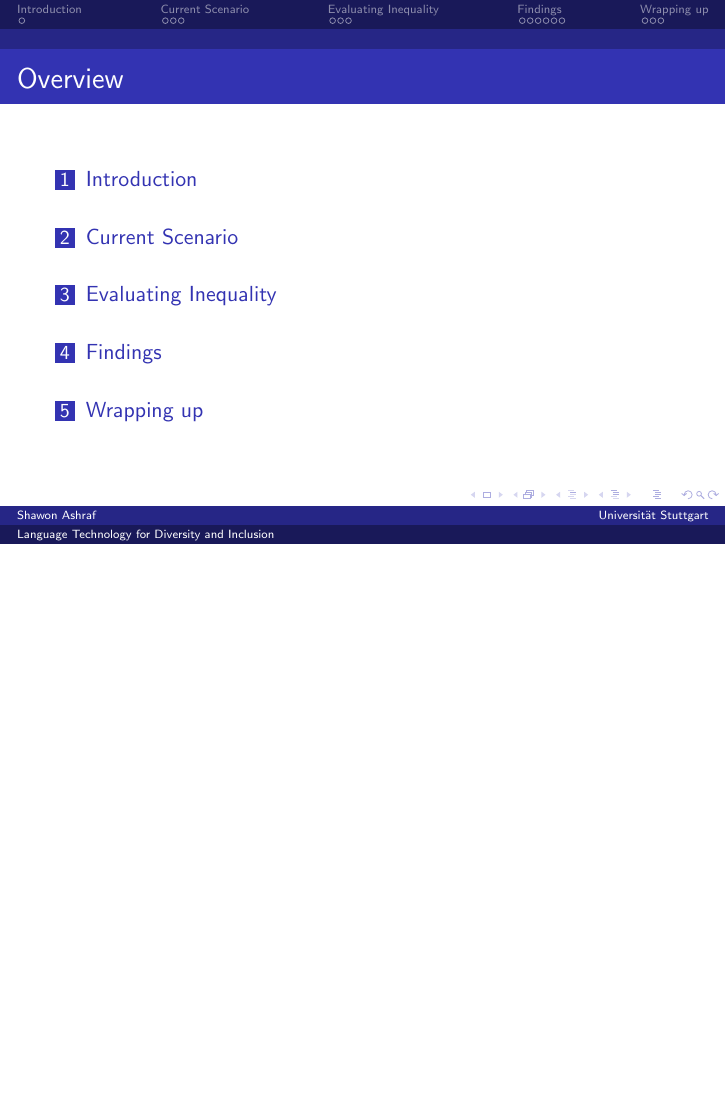
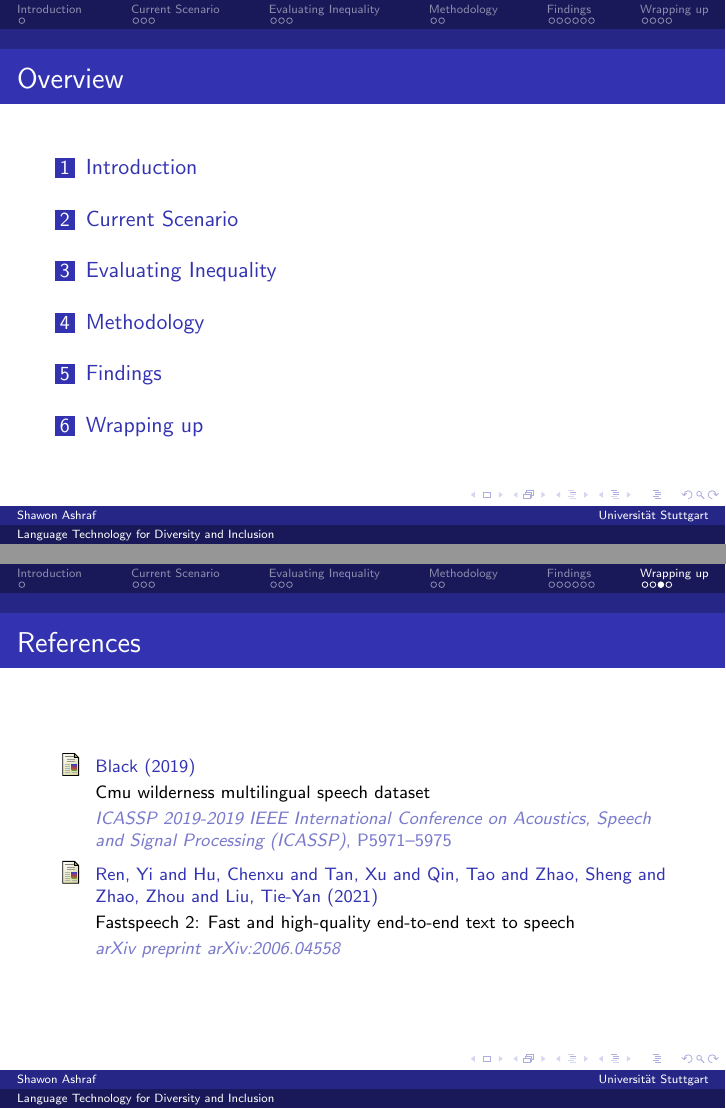
Before and after one commit to ShawonAshraf/language_tech_div_inclusion, LaTeX slides (presentation.tex): page 2 of 18 before the commit and pages 2 and 20 of 21 after it, the two joined at a grey line, the shorter picture padded with empty space. Compiled offline with pdfLaTeX.

Commit message:
text to speech

```diff
--- a/presentation.tex
+++ b/presentation.tex
@@ -214,3 +214,7 @@ Universität Stuttgart \\ % Your institution for the title page
     \end{itemize}
 \end{frame}
 
+%-----------------------------------------------------------------
+\section{Methodology}
+
+\begin{frame}{Text to Speech}
@@ -311,6 +328,25 @@ Universität Stuttgart \\ % Your institution for the title page
 \newblock \emph{Advances in neural information processing systems} Volume 29, P4329--4357
 \end{thebibliography}
 
+}
+\end{frame}
+
+\begin{frame}
+\frametitle{References}
+\footnotesize{
+
+\begin{thebibliography}{101} % Beamer does not support BibTeX so references must be inserted manually as below
+\bibitem[ Black (2019)]{cmu} Black (2019)
+\newblock Cmu wilderness multilingual speech dataset
+\newblock \emph{ICASSP 2019-2019 IEEE International Conference on Acoustics, Speech and Signal Processing (ICASSP)}, P5971--5975
+\end{thebibliography}
+
+
+\begin{thebibliography}{101} % Beamer does not support BibTeX so references must be inserted manually as below
+\bibitem[Ren et al (2021)]{ren2020fastspeech} Ren, Yi and Hu, Chenxu and Tan, Xu and Qin, Tao and Zhao, Sheng and Zhao, Zhou and Liu, Tie-Yan (2021)
+\newblock Fastspeech 2: Fast and high-quality end-to-end text to speech
+\newblock \emph{arXiv preprint arXiv:2006.04558}
+\end{thebibliography}
 
 }
 \end{frame}
```
Also changed, not shown: presentation.tex (17 more changed lines).
